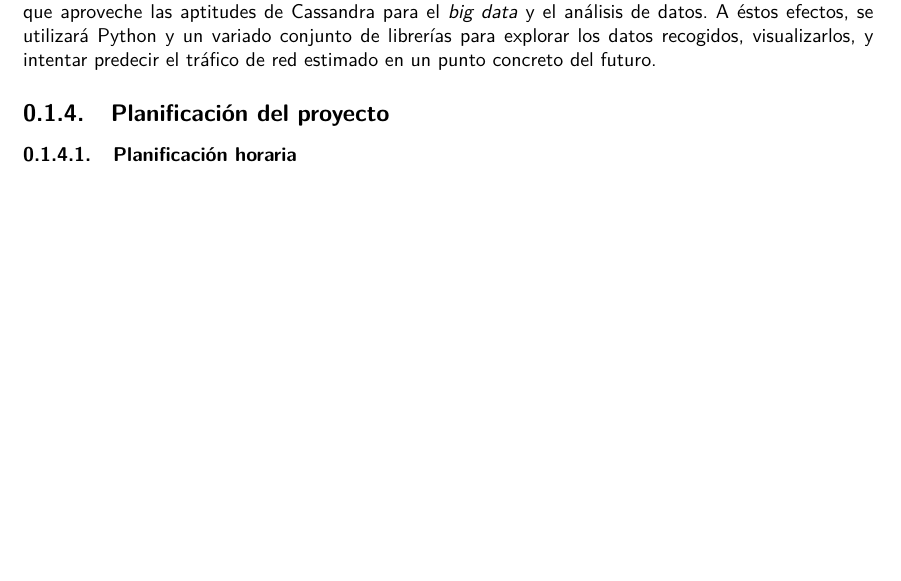
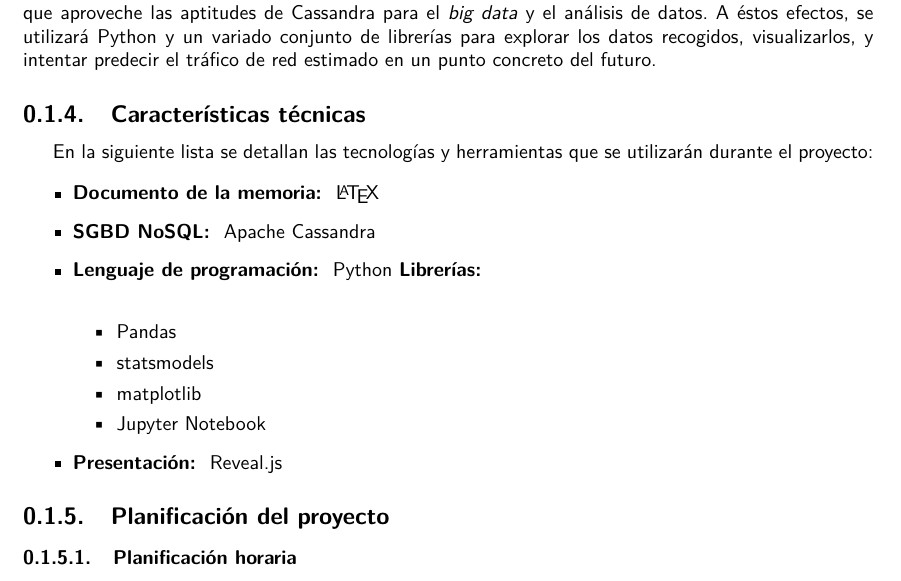
Before and after one commit to enriquevp/ProjecteFinal_doc, a LaTeX document (main.tex, which reads chapters/intro.tex): part of page 6 of 7, cut so that both start at the same text, the shorter picture padded with empty space. Compiled offline with LuaLaTeX.

Commit message:
Añadidas características técnicas

```diff
--- a/chapters/intro.tex
+++ b/chapters/intro.tex
@@ -54,6 +54,24 @@ un variado conjunto de librerías para explorar los datos recogidos,
 visualizarlos, y intentar predecir el tráfico de red estimado en un punto
 concreto del futuro.
 
+\subsection{Características técnicas}
+\label{subsec:planificació}
+
+En la siguiente lista se detallan las tecnologías y herramientas que se
+utilizarán durante el proyecto:
+
+\begin{itemize}
+    \item \textbf{Documento de la memoria: } \LaTeX
+    \item \textbf{SGBD NoSQL: } Apache Cassandra
+    \item \textbf{Lenguaje de programación: } Python \textbf{Librerías:} \\
+      \begin{itemize}
+      \item Pandas
+      \item statsmodels
+      \item matplotlib
+      \item Jupyter Notebook
+      \end{itemize}
+    \item \textbf{Presentación: } Reveal.js
+\end{itemize}
 
 
 \subsection{Planificación del proyecto}
```
